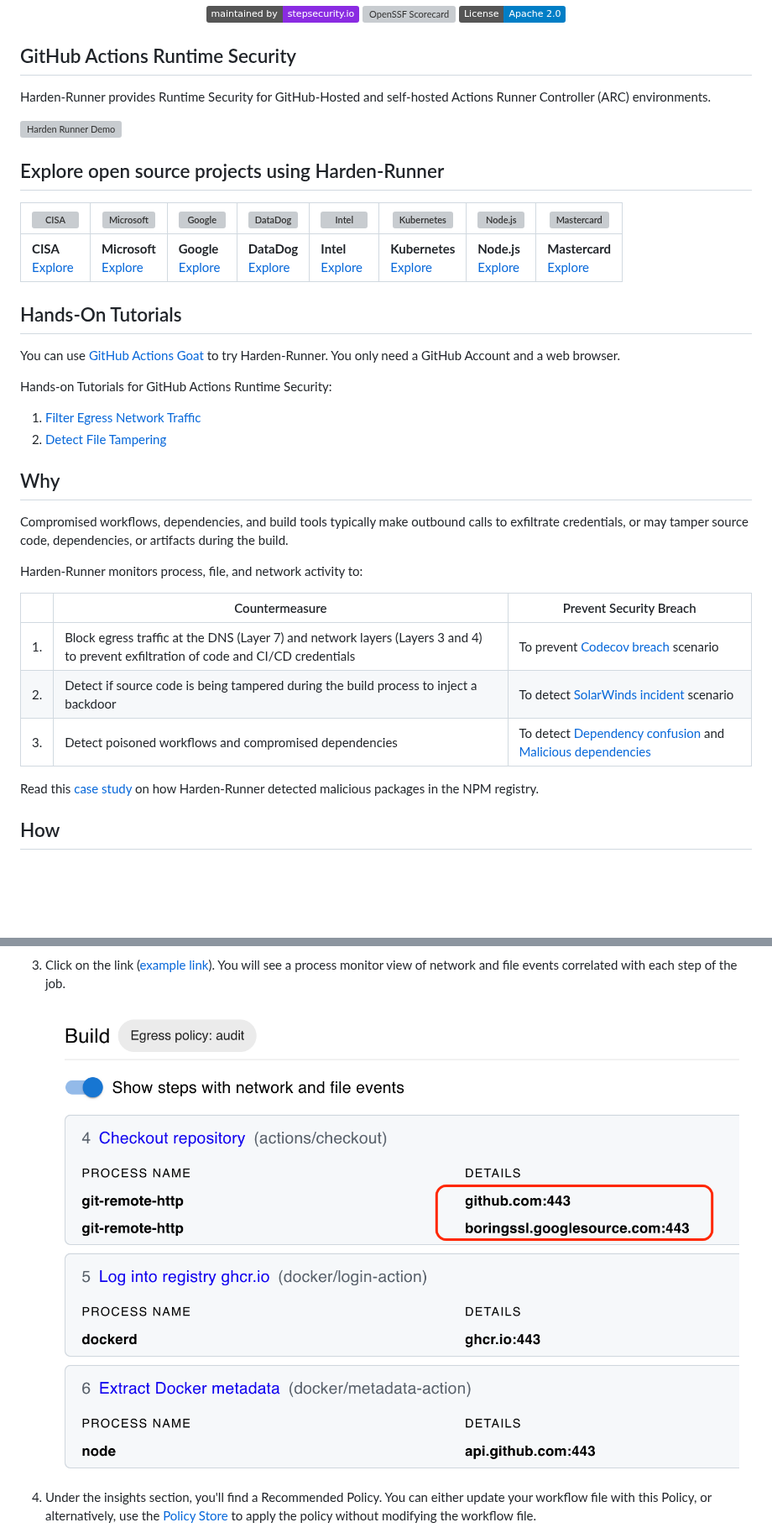
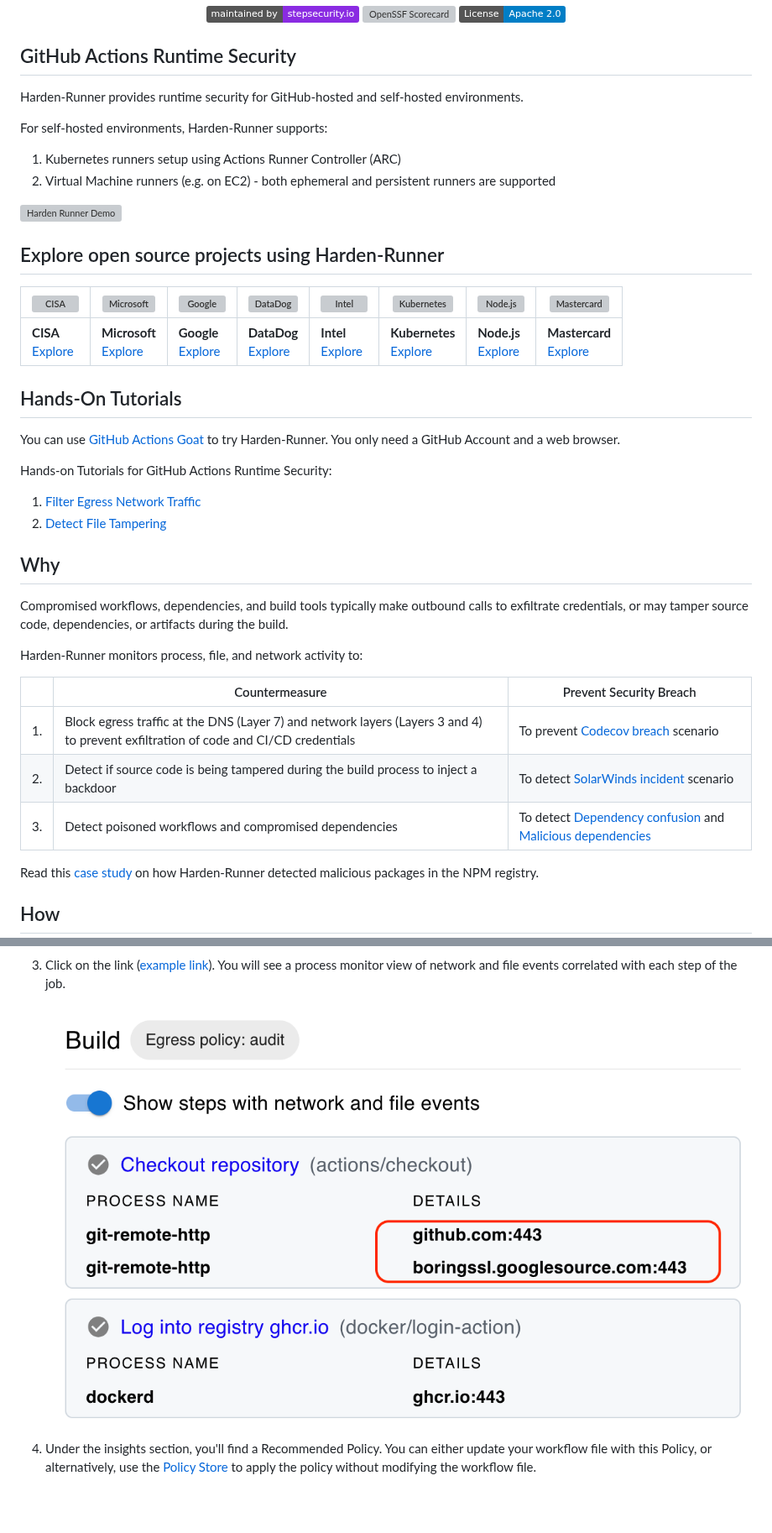
Before and after one commit to step-security/harden-runner, a Markdown page: README.md, 2 parts joined by grey strips. Shown at 84% size. Rendered like a GitHub page; pictures changed too: images/Insights4.png (deleted), images/insights-5.png (added); badges without logos; blank space fills up the shorter version; grey boxes are pictures that could not be loaded.

```diff
--- a/README.md
+++ b/README.md
@@ -15,21 +15,27 @@
 
 ## GitHub Actions Runtime Security
 
-Harden-Runner provides Runtime Security for GitHub-Hosted and self-hosted Actions Runner Controller (ARC) environments.
+Harden-Runner provides runtime security for GitHub-hosted and self-hosted environments.
+
+For self-hosted environments, Harden-Runner supports:
+
+1. Kubernetes runners setup using Actions Runner Controller (ARC)
+2. Virtual Machine runners (e.g. on EC2) - both ephemeral and persistent runners are supported
 
 [![Harden Runner Demo](images/RuntimeSecurityDemo.gif)](https://youtu.be/fpdwX5hYACo)
 
 ## Explore open source projects using Harden-Runner
 
 | [![CISA](https://avatars.githubusercontent.com/u/18539691?s=60&v=4)](https://app.stepsecurity.io/github/cisagov/skeleton-generic/actions/runs/6199340224) | [![Microsoft](https://avatars.githubusercontent.com/u/6154722?s=60&v=4)](https://app.stepsecurity.io/github/microsoft/ebpf-for-windows/actions/runs/5559160177) | [![Google](https://avatars.githubusercontent.com/u/2810941?s=60&v=4)](https://app.stepsecurity.io/github/GoogleCloudPlatform/functions-framework-ruby/actions/runs/5546354505) | [![DataDog](https://avatars.githubusercontent.com/u/365230?s=60&v=4)](https://app.stepsecurity.io/github/DataDog/stratus-red-team/actions/runs/5387101451) | [![Intel](https://avatars.githubusercontent.com/u/17888862?s=60&v=4)](https://app.stepsecurity.io/github/intel/cve-bin-tool/actions/runs/5579910614) | [![Kubernetes](https://avatars.githubusercontent.com/u/36015203?s=60&v=4)](https://app.stepsecurity.io/github/kubernetes-sigs/cluster-api-provider-azure/actions/runs/5581511101) | [![Node.js](https://avatars.githubusercontent.com/u/9950313?s=60&v=4)](https://app.stepsecurity.io/github/nodejs/node/actions/runs/5563468674) | [![Mastercard](https://avatars.githubusercontent.com/u/1653148?s=60&v=4)](https://app.stepsecurity.io/github/Mastercard/flow/actions/runs/5542112873) |
-| --- | --- | --- | --- | --- | -- | -- | -- |
-| **CISA**<br>[Explore](https://app.stepsecurity.io/github/cisagov/skeleton-generic/actions/runs/6199340224)| **Microsoft**<br>[Explore](https://app.stepsecurity.io/github/microsoft/ebpf-for-windows/actions/runs/5559160177) | **Google**<br>[Explore](https://app.stepsecurity.io/github/GoogleCloudPlatform/functions-framework-ruby/actions/runs/5546354505) | **DataDog**<br>[Explore](https://app.stepsecurity.io/github/DataDog/stratus-red-team/actions/runs/5387101451) | **Intel**<br>[Explore](https://app.stepsecurity.io/github/intel/cve-bin-tool/actions/runs/5579910614) | **Kubernetes**<br>[Explore](https://app.stepsecurity.io/github/kubernetes-sigs/cluster-api-provider-azure/actions/runs/5581511101) | **Node.js**<br>[Explore](https://app.stepsecurity.io/github/nodejs/node/actions/runs/5563468674) | **Mastercard**<br>[Explore](https://app.stepsecurity.io/github/Mastercard/flow/actions/runs/5542112873) |
+| --------------------------------------------------------------------------------------------------------------------------------------------------------- | --------------------------------------------------------------------------------------------------------------------------------------------------------------- | ------------------------------------------------------------------------------------------------------------------------------------------------------------------------------ | ---------------------------------------------------------------------------------------------------------------------------------------------------------- | ---------------------------------------------------------------------------------------------------------------------------------------------------- | --------------------------------------------------------------------------------------------------------------------------------------------------------------------------------- | ---------------------------------------------------------------------------------------------------------------------------------------------- | ----------------------------------------------------------------------------------------------------------------------------------------------------- |
+| **CISA**<br>[Explore](https://app.stepsecurity.io/github/cisagov/skeleton-generic/actions/runs/6199340224)                                                | **Microsoft**<br>[Explore](https://app.stepsecurity.io/github/microsoft/ebpf-for-windows/actions/runs/5559160177)                                               | **Google**<br>[Explore](https://app.stepsecurity.io/github/GoogleCloudPlatform/functions-framework-ruby/actions/runs/5546354505)                                               | **DataDog**<br>[Explore](https://app.stepsecurity.io/github/DataDog/stratus-red-team/actions/runs/5387101451)                                              | **Intel**<br>[Explore](https://app.stepsecurity.io/github/intel/cve-bin-tool/actions/runs/5579910614)                                                | **Kubernetes**<br>[Explore](https://app.stepsecurity.io/github/kubernetes-sigs/cluster-api-provider-azure/actions/runs/5581511101)                                                | **Node.js**<br>[Explore](https://app.stepsecurity.io/github/nodejs/node/actions/runs/5563468674)                                               | **Mastercard**<br>[Explore](https://app.stepsecurity.io/github/Mastercard/flow/actions/runs/5542112873)                                               |
 
 ## Hands-On Tutorials
 
 You can use [GitHub Actions Goat](https://github.com/step-security/github-actions-goat) to try Harden-Runner. You only need a GitHub Account and a web browser.
 
 Hands-on Tutorials for GitHub Actions Runtime Security:
+
 1. [Filter Egress Network Traffic](https://github.com/step-security/github-actions-goat/blob/main/docs/Solutions/RestrictOutboundTraffic.md)
 2. [Detect File Tampering](https://github.com/step-security/github-actions-goat/blob/main/docs/Solutions/MonitorSourceCode.md)
 
@@ -39,11 +45,11 @@ Compromised workflows, dependencies, and build tools typically make outbound cal
 
 Harden-Runner monitors process, file, and network activity to:
 
-|     | Countermeasure                                                                               | Prevent Security Breach                                                                                                                                                                                                                                |
-| --- | -------------------------------------------------------------------------------------------- | ------------------------------------------------------------------------------------------------------------------------------------------------------------------------------------------------------------------------------------- |
-| 1.  | Block egress traffic at the DNS (Layer 7) and network layers (Layers 3 and 4) to prevent exfiltration of code and CI/CD credentials | To prevent [Codecov breach](https://github.com/step-security/github-actions-goat/blob/main/docs/Vulnerabilities/ExfiltratingCICDSecrets.md) scenario                                                                                                         |
-| 2.  | Detect if source code is being tampered during the build process to inject a backdoor     | To detect [SolarWinds incident](https://github.com/step-security/github-actions-goat/blob/main/docs/Vulnerabilities/TamperingDuringBuild.md) scenario                                                                                                           |
-| 3.  | Detect poisoned workflows and compromised dependencies              | To detect [Dependency confusion](https://github.com/step-security/github-actions-goat/blob/main/docs/Vulnerabilities/ExfiltratingCICDSecrets.md#dependency-confusion-attacks) and [Malicious dependencies](https://github.com/step-security/github-actions-goat/blob/main/docs/Vulnerabilities/ExfiltratingCICDSecrets.md#compromised-dependencies) |
+|     | Countermeasure                                                                                                                      | Prevent Security Breach                                                                                                                                                                                                                                                                                                                             |
+| --- | ----------------------------------------------------------------------------------------------------------------------------------- | --------------------------------------------------------------------------------------------------------------------------------------------------------------------------------------------------------------------------------------------------------------------------------------------------------------------------------------------------- |
+| 1.  | Block egress traffic at the DNS (Layer 7) and network layers (Layers 3 and 4) to prevent exfiltration of code and CI/CD credentials | To prevent [Codecov breach](https://github.com/step-security/github-actions-goat/blob/main/docs/Vulnerabilities/ExfiltratingCICDSecrets.md) scenario                                                                                                                                                                                                |
+| 2.  | Detect if source code is being tampered during the build process to inject a backdoor                                               | To detect [SolarWinds incident](https://github.com/step-security/github-actions-goat/blob/main/docs/Vulnerabilities/TamperingDuringBuild.md) scenario                                                                                                                                                                                               |
+| 3.  | Detect poisoned workflows and compromised dependencies                                                                              | To detect [Dependency confusion](https://github.com/step-security/github-actions-goat/blob/main/docs/Vulnerabilities/ExfiltratingCICDSecrets.md#dependency-confusion-attacks) and [Malicious dependencies](https://github.com/step-security/github-actions-goat/blob/main/docs/Vulnerabilities/ExfiltratingCICDSecrets.md#compromised-dependencies) |
 
 Read this [case study](https://infosecwriteups.com/detecting-malware-packages-in-github-actions-7b93a9985635) on how Harden-Runner detected malicious packages in the NPM registry.
 
@@ -69,7 +75,7 @@ Read this [case study](https://infosecwriteups.com/detecting-malware-packages-in
 3. Click on the link ([example link](https://app.stepsecurity.io/github/microsoft/msquic/actions/runs/5577342236)). You will see a process monitor view of network and file events correlated with each step of the job.
 
     <p align="left">
-      <img src="images/Insights4.png" alt="Insights from harden-runner" >
+      <img src="images/insights-5.png" alt="Insights from harden-runner" >
     </p>
 
 4. Under the insights section, you'll find a Recommended Policy. You can either update your workflow file with this Policy, or alternatively, use the [Policy Store](https://docs.stepsecurity.io/harden-runner/how-tos/block-egress-traffic#2-add-the-policy-using-the-policy-store) to apply the policy without modifying the workflow file.
```
Also changed, not shown: other parts of README.md (+32 -17 lines), images/block-outbound-call.png (deleted), images/blocked-outbound-call-2.png (added), images/file-overwritten.png (added), images/fileoverwrite.png (deleted), 10 other files.
